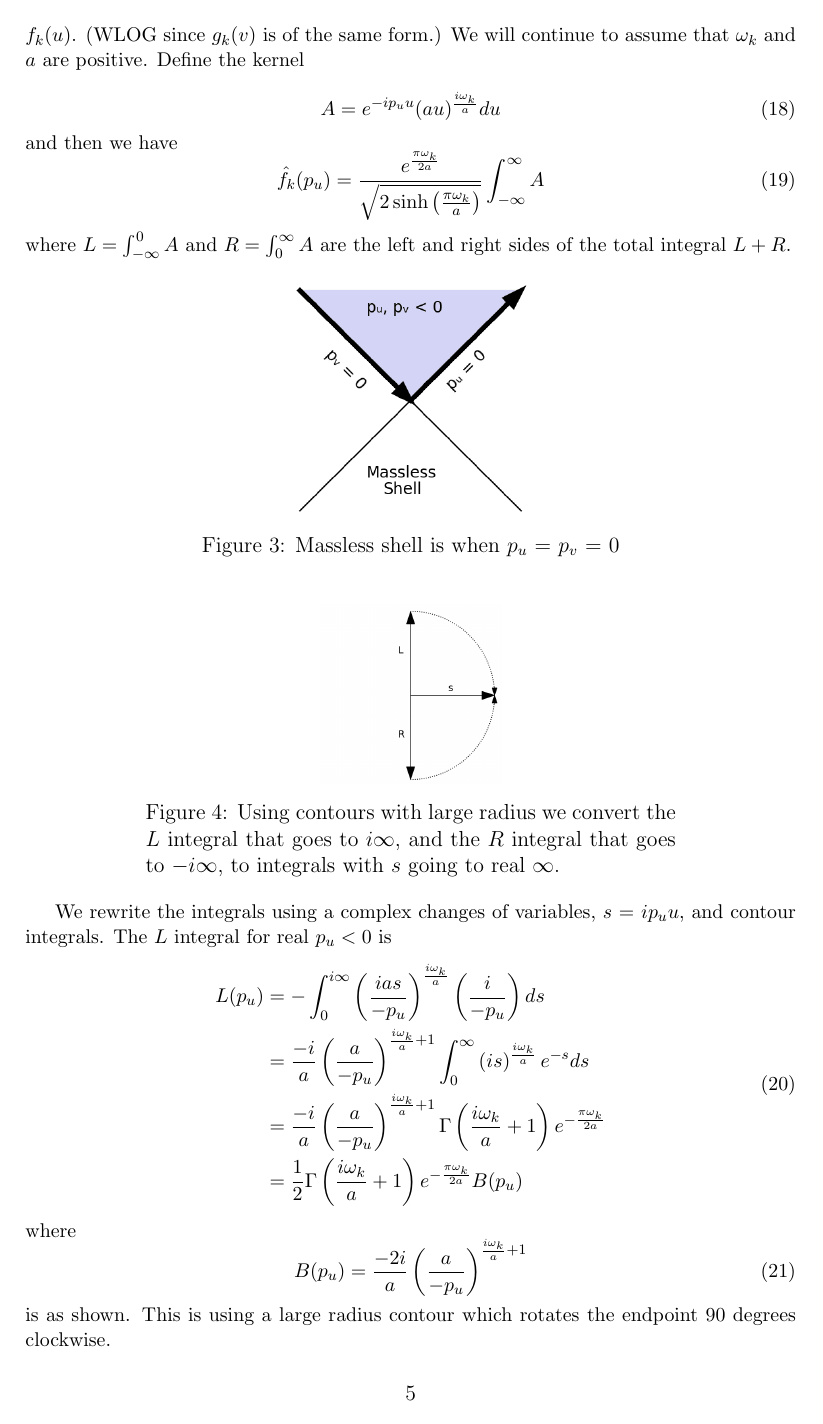
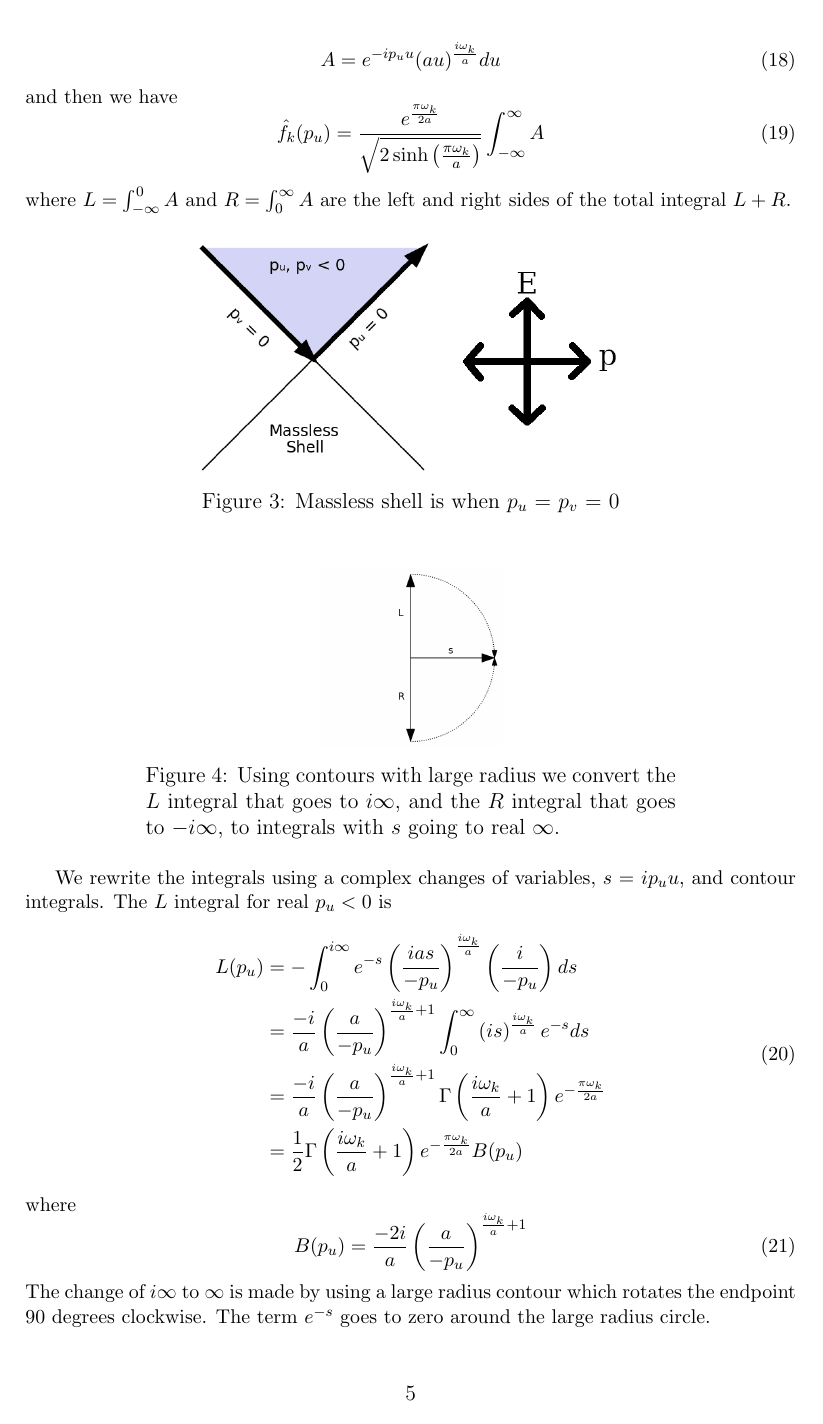
Before and after one commit to kjplaye/thrust_paper, a LaTeX document (thrust.tex): page 5 of 8. Compiled offline with pdfLaTeX.

Commit message:
added axis to energy momentum plot

```diff
--- a/thrust.tex
+++ b/thrust.tex
@@ -188,7 +188,7 @@ We rewrite the integrals using a complex changes of variables, $s$ = $ip_uu$, an
 The $L$ integral for real $p_u<0$ is
 \begin{equation}
 \begin{split}
-  L(p_u) & = -\int_0^{i\infty} \left(\frac{ias}{-p_u}\right)^\frac{i\omega_k}{a} \left(\frac{i}{-p_u}\right)ds \\
+  L(p_u) & = -\int_0^{i\infty} e^{-s}\left(\frac{ias}{-p_u}\right)^\frac{i\omega_k}{a} \left(\frac{i}{-p_u}\right)ds \\
   & = \frac{-i}{a} \left(\frac{a}{-p_u}\right)^{\frac{i\omega_k}{a} + 1} \int_0^\infty \left(is\right) ^ \frac{i\omega_k}{a} e^{-s} ds \\
   & = \frac{-i}{a} \left(\frac{a}{-p_u}\right)^{\frac{i\omega_k}{a} + 1} \Gamma\left(\frac{i\omega_k}{a} + 1\right) e^{-\frac{\pi \omega_k}{2a}} \\
   & = \frac{1}{2} \Gamma\left(\frac{i\omega_k}{a} + 1\right) e^{-\frac{\pi \omega_k}{2a}} B(p_u)\\
@@ -198,7 +198,7 @@ where
 \begin{equation}
 B(p_u) = \frac{-2i}{a} \left(\frac{a}{-p_u}\right)^{\frac{i\omega_k}{a} + 1}
 \end{equation}
-is as shown.  This is using a large radius contour which rotates the endpoint 90 degrees clockwise.
+The change of $i\infty$ to $\infty$ is made by using a large radius contour which rotates the endpoint 90 degrees clockwise.  The term $e^{-s}$ goes to zero around the large radius circle.
 
 The same calculation for $R$ is done using a counter-clockwise contour this time.
 \begin{equation}
```
Also changed, not shown: massless_shell.png, thrust.pdf, thrust.tex (4 more changed lines).
